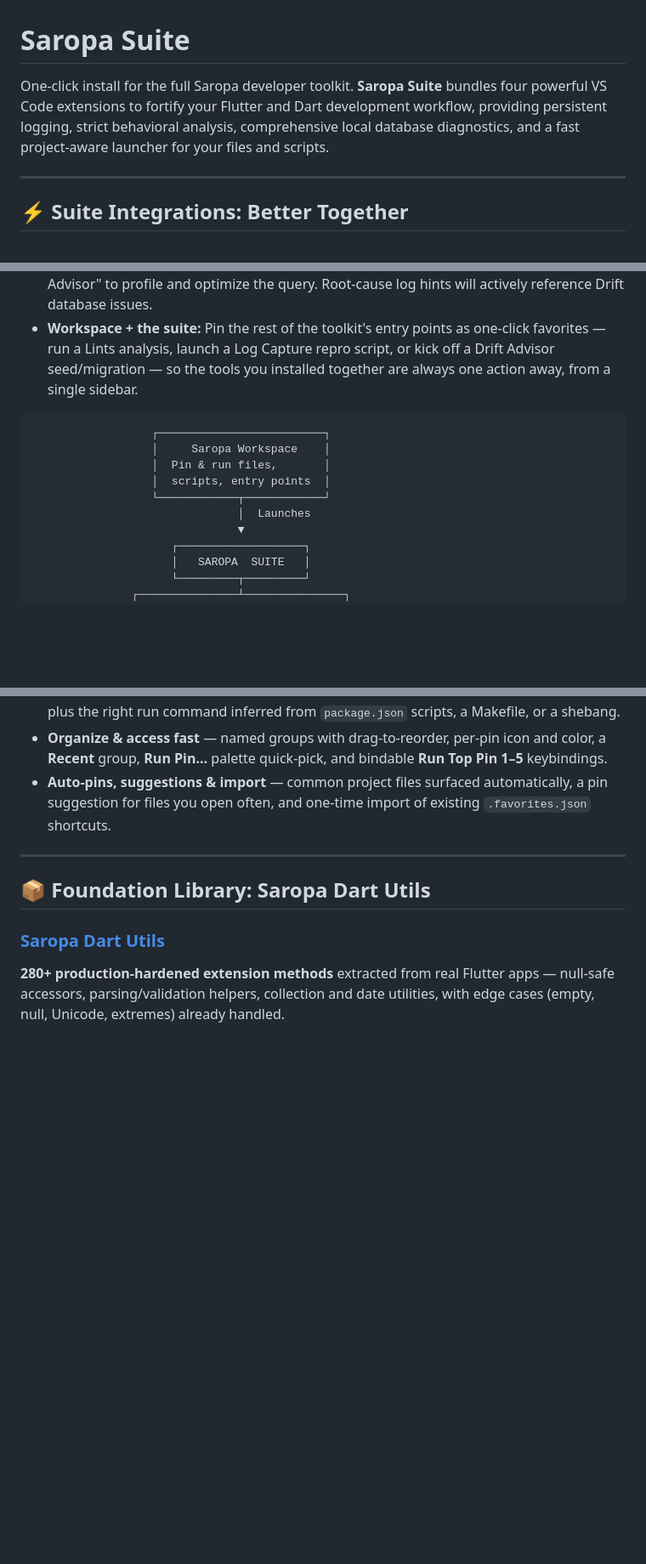
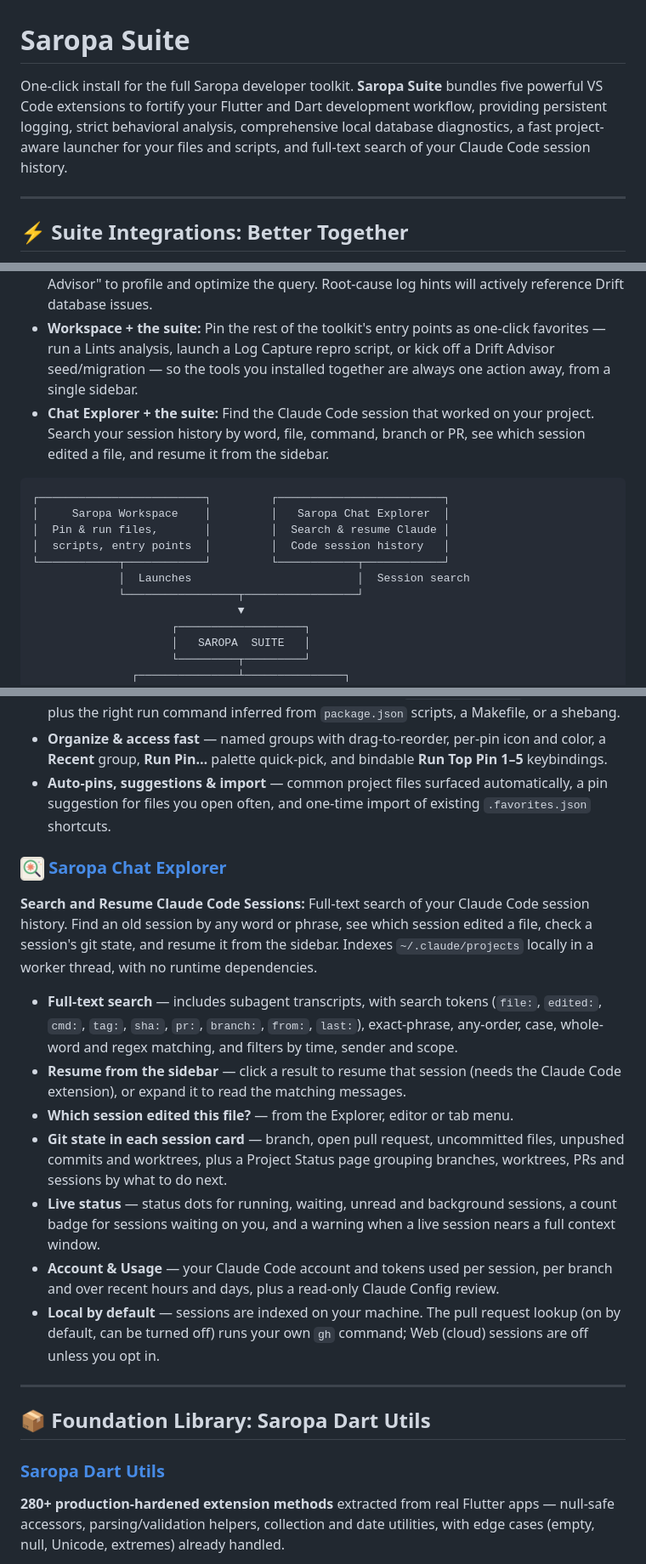
Before and after one commit to saropa/saropa-suite, a Markdown page: README.md, 3 parts joined by grey strips. Shown at 85% size. Drawn GitHub-style; pictures changed too: images/icon_saropa_chat_explorer.png (added); blank space fills up the shorter version.

Commit message:
feat(suite): add Saropa Chat Explorer as fifth pack member
- package.json: append saropa.claude-chat-explorer to extensionPack; update
  description and keywords; version 1.0.9.
- README.md: intro count four -> five, Chat Explorer What's Included section,
  Better Together bullet, diagram box, All five in Getting Started.
- images/icon_saropa_chat_explorer.png: 256px member icon.
- CHANGELOG.md: 1.0.9 release section.
- plans/history/2026.11/2026.11.12: finish report; integration plan moved here.

Co-Authored-By: Claude Opus 5.5 <noreply@anthropic.com>

````diff
--- a/README.md
+++ b/README.md
@@ -1,6 +1,6 @@
 # Saropa Suite
 
-One-click install for the full Saropa developer toolkit. **Saropa Suite** bundles four powerful VS Code extensions to fortify your Flutter and Dart development workflow, providing persistent logging, strict behavioral analysis, comprehensive local database diagnostics, and a fast project-aware launcher for your files and scripts.
+One-click install for the full Saropa developer toolkit. **Saropa Suite** bundles five powerful VS Code extensions to fortify your Flutter and Dart development workflow, providing persistent logging, strict behavioral analysis, comprehensive local database diagnostics, a fast project-aware launcher for your files and scripts, and full-text search of your Claude Code session history.
 
 ---
 
@@ -11,14 +11,16 @@ Installing the full Saropa Suite unlocks native, cross-extension APIs that drama
 * **Log Capture + Lints:** Exported bug reports become actually useful. Log Capture natively cross-references runtime errors with static analysis findings. It embeds lint violations (filtered by impact), OWASP executive summaries, and overall project health scores directly into your logs. Stale lint data is automatically refreshed before report generation.
 * **Log Capture + Drift Advisor:** Your debugging sessions now carry deep database context. Session metadata bundles query performance stats, schema summaries, anomaly counts, and index suggestions. Right-click any SQL line in your logs to instantly "Open in Drift Advisor" to profile and optimize the query. Root-cause log hints will actively reference Drift database issues.
 * **Workspace + the suite:** Pin the rest of the toolkit's entry points as one-click favorites — run a Lints analysis, launch a Log Capture repro script, or kick off a Drift Advisor seed/migration — so the tools you installed together are always one action away, from a single sidebar.
+* **Chat Explorer + the suite:** Find the Claude Code session that worked on your project. Search your session history by word, file, command, branch or PR, see which session edited a file, and resume it from the sidebar.
 
 ```
-                  ┌─────────────────────────┐
-                  │     Saropa Workspace    │
-                  │  Pin & run files,       │
-                  │  scripts, entry points  │
-                  └────────────┬────────────┘
-                               │  Launches
+┌─────────────────────────┐         ┌─────────────────────────┐
+│     Saropa Workspace    │         │   Saropa Chat Explorer  │
+│  Pin & run files,       │         │  Search & resume Claude │
+│  scripts, entry points  │         │  Code session history   │
+└────────────┬────────────┘         └────────────┬────────────┘
+             │  Launches                         │  Session search
+             └─────────────────┬─────────────────┘
                                ▼
                      ┌───────────────────┐
                      │   SAROPA  SUITE   │
@@ -111,6 +113,17 @@ Installing the full Saropa Suite unlocks native, cross-extension APIs that drama
 - **Organize & access fast** — named groups with drag-to-reorder, per-pin icon and color, a **Recent** group, **Run Pin…** palette quick-pick, and bindable **Run Top Pin 1–5** keybindings.
 - **Auto-pins, suggestions & import** — common project files surfaced automatically, a pin suggestion for files you open often, and one-time import of existing `.favorites.json` shortcuts.
 
+### <img src="images/icon_saropa_chat_explorer.png" width="28" align="top"> [Saropa Chat Explorer](https://marketplace.visualstudio.com/items?itemName=saropa.claude-chat-explorer)
+**Search and Resume Claude Code Sessions:** Full-text search of your Claude Code session history. Find an old session by any word or phrase, see which session edited a file, check a session's git state, and resume it from the sidebar. Indexes `~/.claude/projects` locally in a worker thread, with no runtime dependencies.
+
+- **Full-text search** — includes subagent transcripts, with search tokens (`file:`, `edited:`, `cmd:`, `tag:`, `sha:`, `pr:`, `branch:`, `from:`, `last:`), exact-phrase, any-order, case, whole-word and regex matching, and filters by time, sender and scope.
+- **Resume from the sidebar** — click a result to resume that session (needs the Claude Code extension), or expand it to read the matching messages.
+- **Which session edited this file?** — from the Explorer, editor or tab menu.
+- **Git state in each session card** — branch, open pull request, uncommitted files, unpushed commits and worktrees, plus a Project Status page grouping branches, worktrees, PRs and sessions by what to do next.
+- **Live status** — status dots for running, waiting, unread and background sessions, a count badge for sessions waiting on you, and a warning when a live session nears a full context window.
+- **Account & Usage** — your Claude Code account and tokens used per session, per branch and over recent hours and days, plus a read-only Claude Config review.
+- **Local by default** — sessions are indexed on your machine. The pull request lookup (on by default, can be turned off) runs your own `gh` command; Web (cloud) sessions are off unless you opt in.
+
 ---
 
 ## 📦 Foundation Library: Saropa Dart Utils
````
Also changed, not shown: other parts of README.md (+1 -1 lines), CHANGELOG.md (+6 -0 lines), 4 other files.
